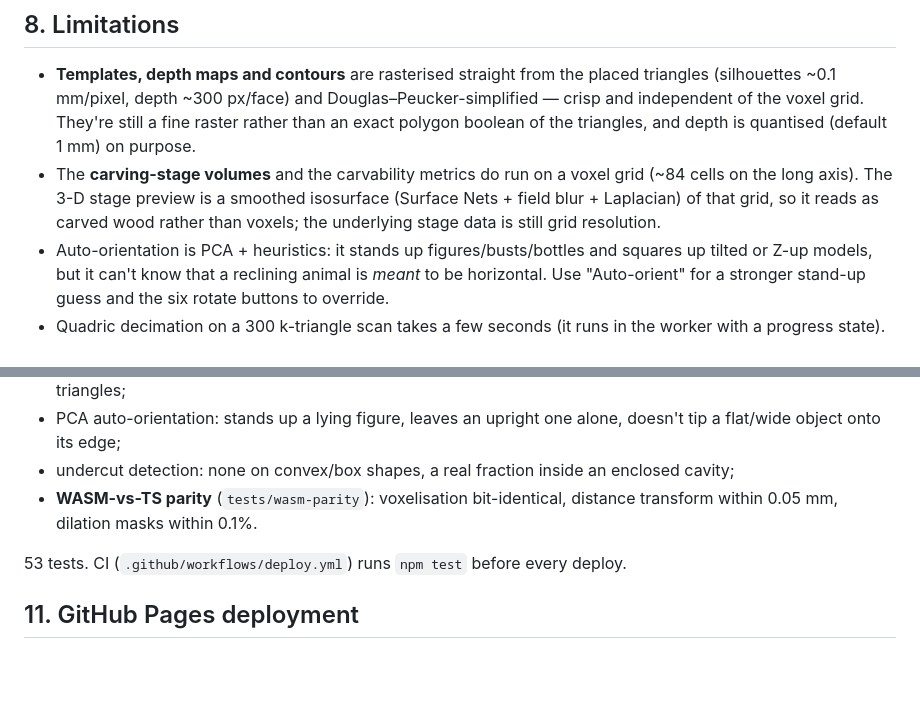
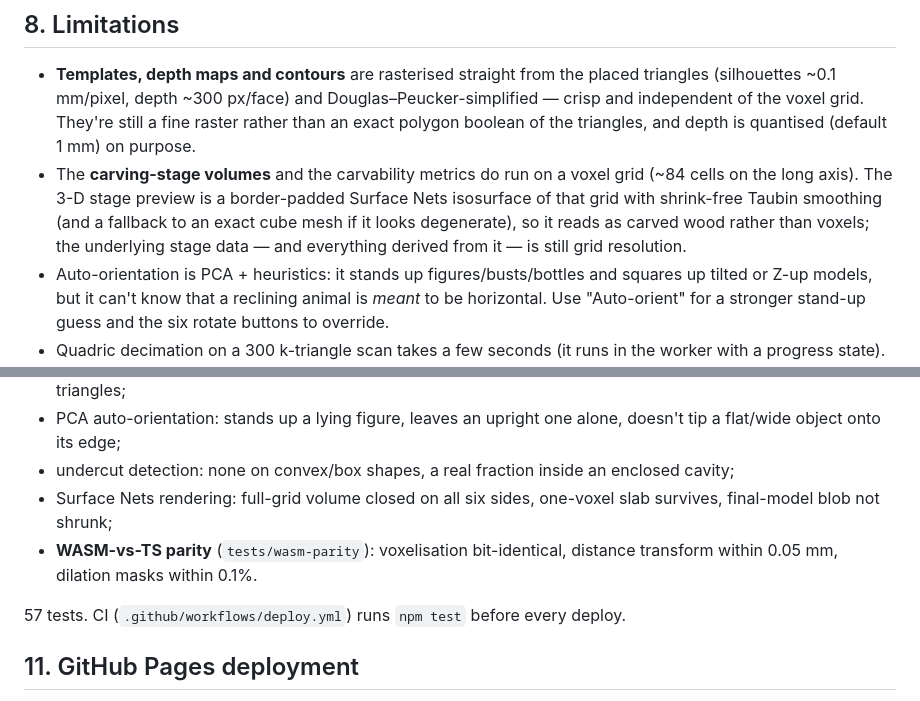
Before and after one commit to jFriedli/whittle-guide, a Markdown page: README.md, 2 parts joined by grey strips. Rendered like a GitHub page; blank space fills up the shorter version.

Commit message:
README: Surface Nets fixes + test count

```diff
--- a/README.md
+++ b/README.md
@@ -223,10 +223,11 @@ Per-stage instructions are generated from *which* constraint was applied and the
   still a fine raster rather than an exact polygon boolean of the triangles, and
   depth is quantised (default 1 mm) on purpose.
 - The **carving-stage volumes** and the carvability metrics do run on a voxel
-  grid (~84 cells on the long axis). The 3-D stage preview is a smoothed
-  isosurface (Surface Nets + field blur + Laplacian) of that grid, so it reads as
-  carved wood rather than voxels; the underlying stage data is still grid
-  resolution.
+  grid (~84 cells on the long axis). The 3-D stage preview is a border-padded
+  Surface Nets isosurface of that grid with shrink-free Taubin smoothing (and a
+  fallback to an exact cube mesh if it looks degenerate), so it reads as carved
+  wood rather than voxels; the underlying stage data — and everything derived
+  from it — is still grid resolution.
 - Auto-orientation is PCA + heuristics: it stands up figures/busts/bottles and
   squares up tilted or Z-up models, but it can't know that a reclining animal is
   *meant* to be horizontal. Use "Auto-orient" for a stronger stand-up guess and
@@ -291,10 +292,11 @@ results:
   doesn't tip a flat/wide object onto its edge;
 - undercut detection: none on convex/box shapes, a real fraction inside an
   enclosed cavity;
+- Surface Nets rendering: full-grid volume closed on all six sides, one-voxel slab survives, final-model blob not shrunk;
 - **WASM-vs-TS parity** (`tests/wasm-parity`): voxelisation bit-identical,
   distance transform within 0.05 mm, dilation masks within 0.1%.
 
-53 tests. CI (`.github/workflows/deploy.yml`) runs `npm test` before every deploy.
+57 tests. CI (`.github/workflows/deploy.yml`) runs `npm test` before every deploy.
 
 ## 11. GitHub Pages deployment
 
```
